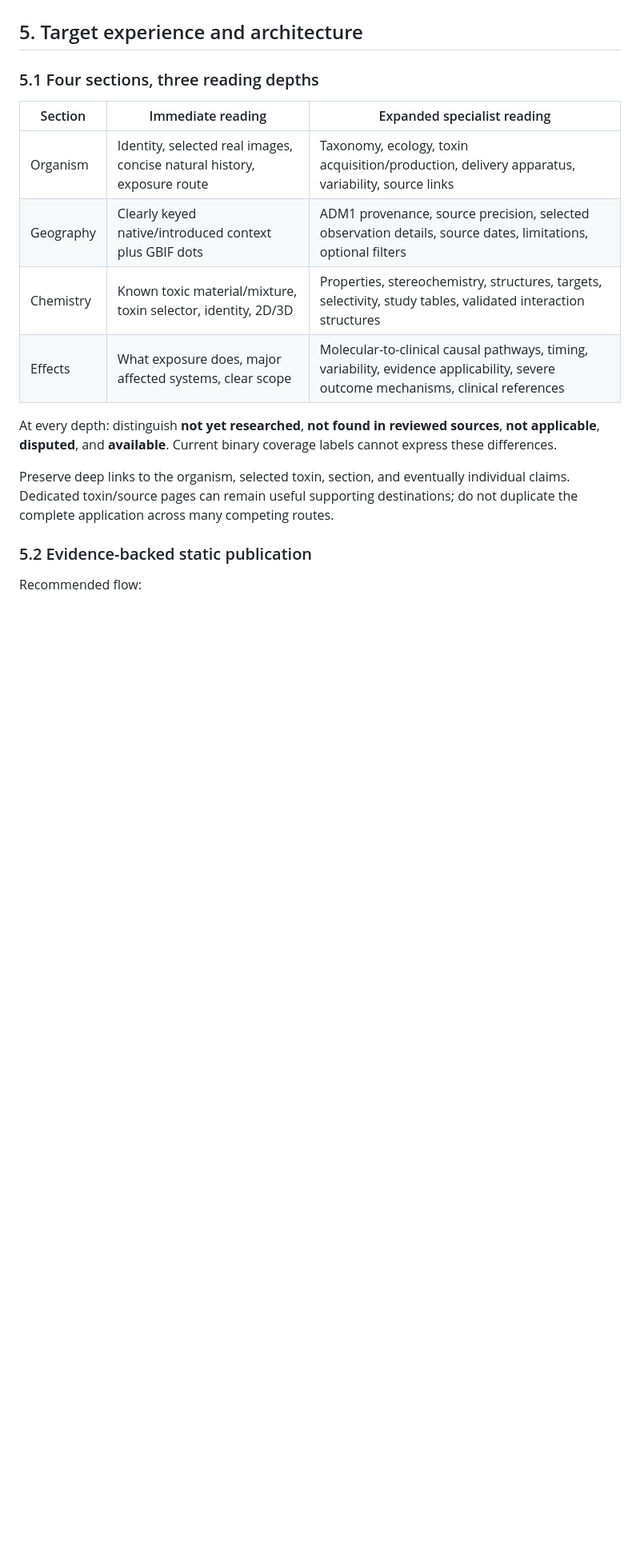
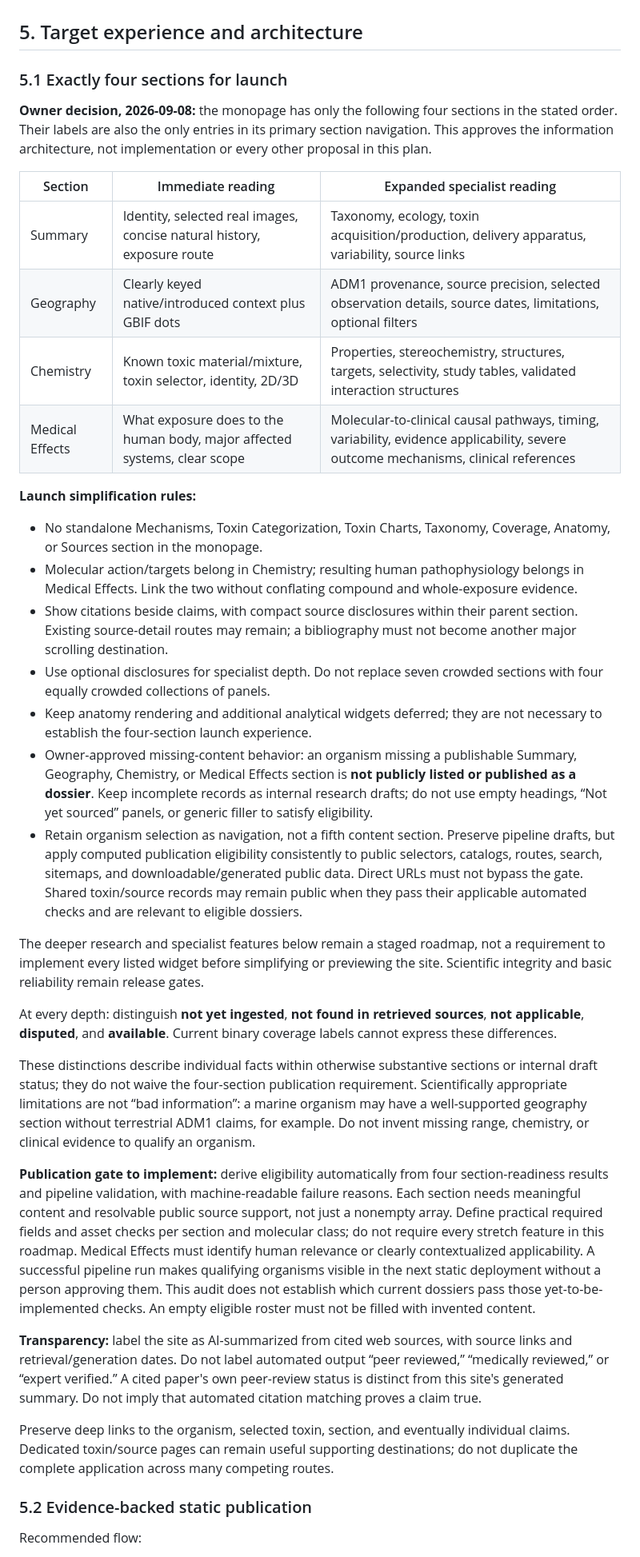
Before and after one commit to chrismac39/venom-atlas, a Markdown page: docs/quality/venomatlas-product-audit-and-action-plan.md, the part around one of its changes. Shown at 80% size. Rendered like a GitHub page; blank space fills up the shorter version.

```diff
--- a/docs/quality/venomatlas-product-audit-and-action-plan.md
+++ b/docs/quality/venomatlas-product-audit-and-action-plan.md
@@ -230,16 +232,36 @@ README and roadmaps contain outdated ports, five-organism statements, placeholde
 
 ## 5. Target experience and architecture
 
-### 5.1 Four sections, three reading depths
+### 5.1 Exactly four sections for launch
+
+**Owner decision, 2026-09-08:** the monopage has only the following four sections in the stated order. Their labels are also the only entries in its primary section navigation. This approves the information architecture, not implementation or every other proposal in this plan.
 
 | Section | Immediate reading | Expanded specialist reading |
 | --- | --- | --- |
-| Organism | Identity, selected real images, concise natural history, exposure route | Taxonomy, ecology, toxin acquisition/production, delivery apparatus, variability, source links |
+| Summary | Identity, selected real images, concise natural history, exposure route | Taxonomy, ecology, toxin acquisition/production, delivery apparatus, variability, source links |
 | Geography | Clearly keyed native/introduced context plus GBIF dots | ADM1 provenance, source precision, selected observation details, source dates, limitations, optional filters |
 | Chemistry | Known toxic material/mixture, toxin selector, identity, 2D/3D | Properties, stereochemistry, structures, targets, selectivity, study tables, validated interaction structures |
-| Effects | What exposure does, major affected systems, clear scope | Molecular-to-clinical causal pathways, timing, variability, evidence applicability, severe outcome mechanisms, clinical references |
+| Medical Effects | What exposure does to the human body, major affected systems, clear scope | Molecular-to-clinical causal pathways, timing, variability, evidence applicability, severe outcome mechanisms, clinical references |
 
-At every depth: distinguish **not yet researched**, **not found in reviewed sources**, **not applicable**, **disputed**, and **available**. Current binary coverage labels cannot express these differences.
+**Launch simplification rules:**
+
+- No standalone Mechanisms, Toxin Categorization, Toxin Charts, Taxonomy, Coverage, Anatomy, or Sources section in the monopage.
+- Molecular action/targets belong in Chemistry; resulting human pathophysiology belongs in Medical Effects. Link the two without conflating compound and whole-exposure evidence.
+- Show citations beside claims, with compact source disclosures within their parent section. Existing source-detail routes may remain; a bibliography must not become another major scrolling destination.
+- Use optional disclosures for specialist depth. Do not replace seven crowded sections with four equally crowded collections of panels.
+- Keep anatomy rendering and additional analytical widgets deferred; they are not necessary to establish the four-section launch experience.
+- Owner-approved missing-content behavior: an organism missing a publishable Summary, Geography, Chemistry, or Medical Effects section is **not publicly listed or published as a dossier**. Keep incomplete records as internal research drafts; do not use empty headings, “Not yet sourced” panels, or generic filler to satisfy eligibility.
+- Retain organism selection as navigation, not a fifth content section. Preserve pipeline drafts, but apply computed publication eligibility consistently to public selectors, catalogs, routes, search, sitemaps, and downloadable/generated public data. Direct URLs must not bypass the gate. Shared toxin/source records may remain public when they pass their applicable automated checks and are relevant to eligible dossiers.
+
+The deeper research and specialist features below remain a staged roadmap, not a requirement to implement every listed widget before simplifying or previewing the site. Scientific integrity and basic reliability remain release gates.
+
+At every depth: distinguish **not yet ingested**, **not found in retrieved sources**, **not applicable**, **disputed**, and **available**. Current binary coverage labels cannot express these differences.
+
+These distinctions describe individual facts within otherwise substantive sections or internal draft status; they do not waive the four-section publication requirement. Scientifically appropriate limitations are not “bad information”: a marine organism may have a well-supported geography section without terrestrial ADM1 claims, for example. Do not invent missing range, chemistry, or clinical evidence to qualify an organism.
+
+**Publication gate to implement:** derive eligibility automatically from four section-readiness results and pipeline validation, with machine-readable failure reasons. Each section needs meaningful content and resolvable public source support, not just a nonempty array. Define practical required fields and asset checks per section and molecular class; do not require every stretch feature in this roadmap. Medical Effects must identify human relevance or clearly contextualized applicability. A successful pipeline run makes qualifying organisms visible in the next static deployment without a person approving them. This audit does not establish which current dossiers pass those yet-to-be-implemented checks. An empty eligible roster must not be filled with invented content.
+
+**Transparency:** label the site as AI-summarized from cited web sources, with source links and retrieval/generation dates. Do not label automated output “peer reviewed,” “medically reviewed,” or “expert verified.” A cited paper's own peer-review status is distinct from this site's generated summary. Do not imply that automated citation matching proves a claim true.
 
 Preserve deep links to the organism, selected toxin, section, and eventually individual claims. Dedicated toxin/source pages can remain useful supporting destinations; do not duplicate the complete application across many competing routes.
 
```
Also changed, not shown: other parts of docs/quality/venomatlas-product-audit-and-action-plan.md (+92 -75 lines).
